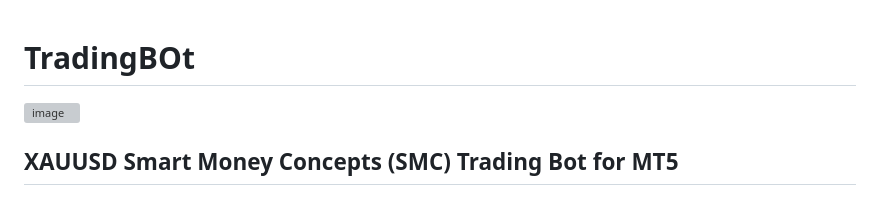
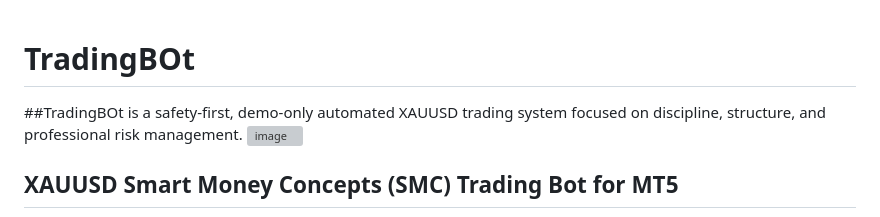
Before and after one commit to rkbharti/TradingBOt, a Markdown page: README.md, the part around the change. Drawn GitHub-style; grey boxes are pictures that could not be loaded.

```diff
--- a/README.md
+++ b/README.md
@@ -1,4 +1,6 @@
 # TradingBOt
+##TradingBOt is a safety-first, demo-only automated XAUUSD trading system
+focused on discipline, structure, and professional risk management.
 <img width="1919" height="932" alt="image" src="https://github.com/user-attachments/assets/7bb468c2-c469-41fa-bab3-568f406d466c" />
 
 
```
